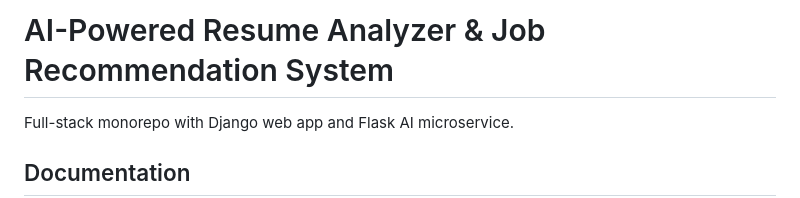
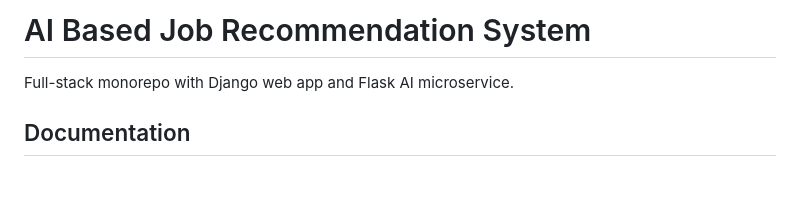
Before and after one commit to BoyaAnil/AI-Based-Job-Recommendation-System, a Markdown page: README.md, the part around the change. GitHub-like rendering; blank space fills up the shorter version.

```diff
--- a/README.md
+++ b/README.md
@@ -1,4 +1,4 @@
-# AI-Powered Resume Analyzer & Job Recommendation System
+# AI Based Job Recommendation System
 
 Full-stack monorepo with Django web app and Flask AI microservice.
 
```
